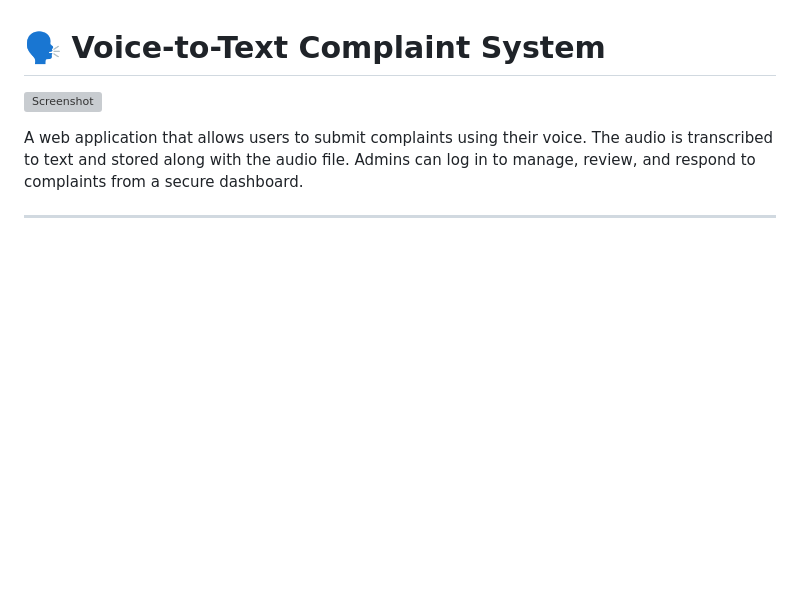
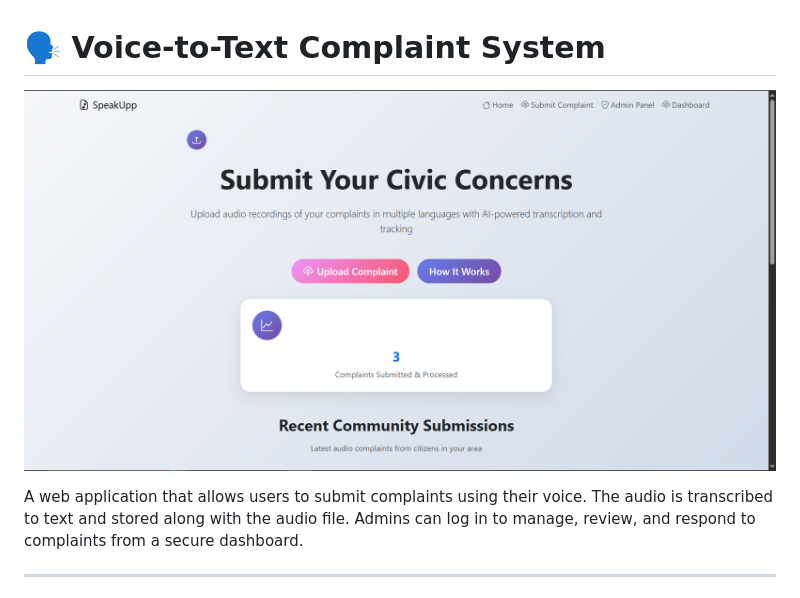
Before and after one commit to wallalwar-om/Voice-to-Text-Complaint-System, a Markdown page: README.md, the part around the change printed below. Rendered like a GitHub page; blank space fills up the shorter version; grey boxes are pictures that could not be loaded.

```diff
--- a/README.md
+++ b/README.md
@@ -1,7 +1,7 @@
 
 # 🗣️ Voice-to-Text Complaint System
 
-![Screenshot](./assets/8cc180a5-6484-47d7-895c-1d1ccfe44e1b.png)
+![Home Page](./assets/home_page.png)
 
 A web application that allows users to submit complaints using their voice. The audio is transcribed to text and stored along with the audio file. Admins can log in to manage, review, and respond to complaints from a secure dashboard.
 
```
Also changed, not shown: other parts of README.md (+1 -1 lines).
